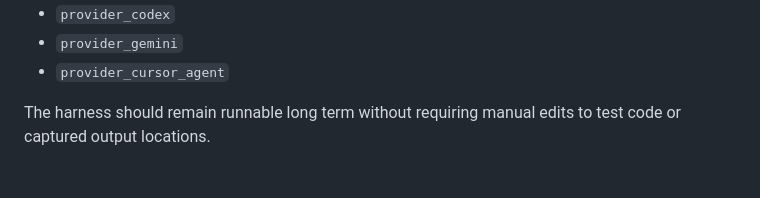
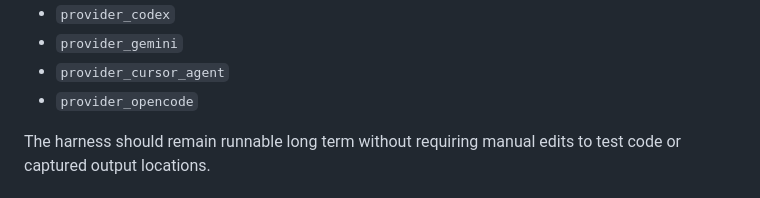
Before and after one commit to randlee/schook, a Markdown page: test-harness/hooks/README.md, the part around the change. Drawn GitHub-style.

```diff
--- a/test-harness/hooks/README.md
+++ b/test-harness/hooks/README.md
@@ -251,6 +251,7 @@ Recommended markers:
 - `provider_codex`
 - `provider_gemini`
 - `provider_cursor_agent`
+- `provider_opencode`
 
 The harness should remain runnable long term without requiring manual edits to
 test code or captured output locations.
```
Also changed, not shown: docs/phase-P/sprint-P3.md (+1 -1 lines).
